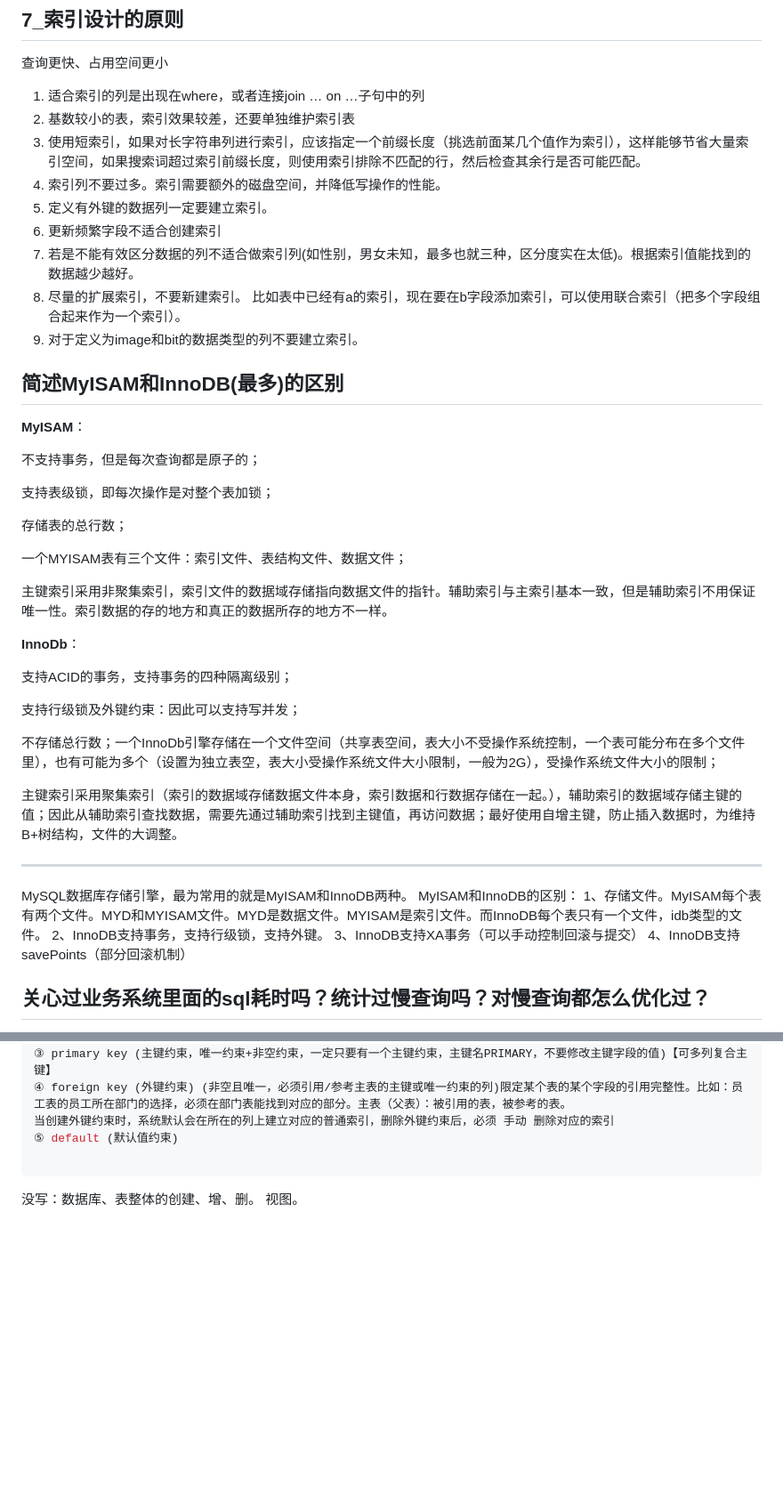
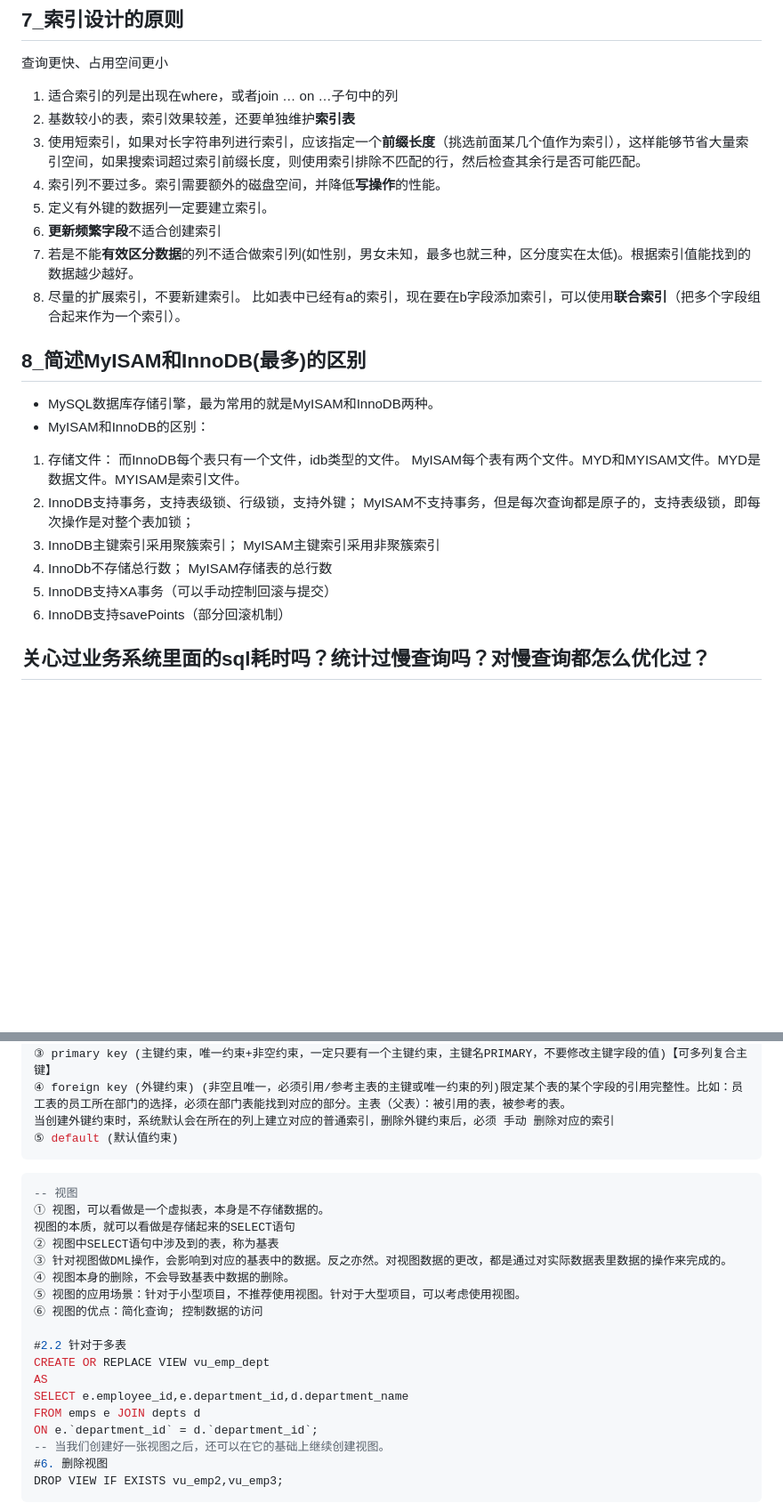
Before and after one commit to jifengzhiyu/RedyForInterview, a Markdown page: 周瑜/6_MySQL.md, 2 parts joined by grey strips. Shown: that part at 89% size. Drawn GitHub-style; blank space fills up the shorter version.

````diff
--- a/周瑜/6_MySQL.md
+++ b/周瑜/6_MySQL.md
@@ -83,51 +83,32 @@ MySQL是一个开放源代码的**关系型数据库管理系统**，可以定
 
 查询更快、占用空间更小
 
-1. 适合索引的列是出现在where，或者连接join … on …子句中的列
-2. 基数较小的表，索引效果较差，还要单独维护索引表
-3. 使用短索引，如果对长字符串列进行索引，应该指定一个前缀长度（挑选前面某几个值作为索引），这样能够节省大量索引空间，如果搜索词超过索引前缀长度，则使用索引排除不匹配的行，然后检查其余行是否可能匹配。
-4. 索引列不要过多。索引需要额外的磁盘空间，并降低写操作的性能。
+1. 适合索引的列是出现在where，或者join … on …子句中的列
+2. 基数较小的表，索引效果较差，还要单独维护**索引表**
+3. 使用短索引，如果对长字符串列进行索引，应该指定一个**前缀长度**（挑选前面某几个值作为索引），这样能够节省大量索引空间，如果搜索词超过索引前缀长度，则使用索引排除不匹配的行，然后检查其余行是否可能匹配。
+4. 索引列不要过多。索引需要额外的磁盘空间，并降低**写操作**的性能。
 5. 定义有外键的数据列一定要建立索引。
-6. 更新频繁字段不适合创建索引
-7. 若是不能有效区分数据的列不适合做索引列(如性别，男女未知，最多也就三种，区分度实在太低)。根据索引值能找到的数据越少越好。
+6. **更新频繁字段**不适合创建索引
+7. 若是不能**有效区分数据**的列不适合做索引列(如性别，男女未知，最多也就三种，区分度实在太低)。根据索引值能找到的数据越少越好。
 8. 尽量的扩展索引，不要新建索引。
-   比如表中已经有a的索引，现在要在b字段添加索引，可以使用联合索引（把多个字段组合起来作为一个索引）。
-9. 对于定义为image和bit的数据类型的列不要建立索引。
+   比如表中已经有a的索引，现在要在b字段添加索引，可以使用**联合索引**（把多个字段组合起来作为一个索引）。
 
-## 简述MyISAM和InnoDB(最多)的区别
+## 8_简述MyISAM和InnoDB(最多)的区别
 
-**MyISAM**：
+- MySQL数据库存储引擎，最为常用的就是MyISAM和InnoDB两种。
+- MyISAM和InnoDB的区别：
 
-不支持事务，但是每次查询都是原子的；
-
-支持表级锁，即每次操作是对整个表加锁；
-
-存储表的总行数；
-
-一个MYISAM表有三个文件：索引文件、表结构文件、数据文件；
-
-主键索引采用非聚集索引，索引文件的数据域存储指向数据文件的指针。辅助索引与主索引基本一致，但是辅助索引不用保证唯一性。索引数据的存的地方和真正的数据所存的地方不一样。
-
-**InnoDb**：
-
-支持ACID的事务，支持事务的四种隔离级别；
-
-支持行级锁及外键约束：因此可以支持写并发；
-
-不存储总行数；一个InnoDb引擎存储在一个文件空间（共享表空间，表大小不受操作系统控制，一个表可能分布在多个文件里），也有可能为多个（设置为独立表空，表大小受操作系统文件大小限制，一般为2G），受操作系统文件大小的限制；
-
-主键索引采用聚集索引（索引的数据域存储数据文件本身，索引数据和行数据存储在一起。），辅助索引的数据域存储主键的值；因此从辅助索引查找数据，需要先通过辅助索引找到主键值，再访问数据；最好使用自增主键，防止插入数据时，为维持B+树结构，文件的大调整。
-
-
-
----
-
-MySQL数据库存储引擎，最为常用的就是MyISAM和InnoDB两种。
-MyISAM和InnoDB的区别：
-1、存储文件。MyISAM每个表有两个文件。MYD和MYISAM文件。MYD是数据文件。MYISAM是索引文件。而InnoDB每个表只有一个文件，idb类型的文件。
-2、InnoDB支持事务，支持行级锁，支持外键。
-3、InnoDB支持XA事务（可以手动控制回滚与提交）
-4、InnoDB支持savePoints（部分回滚机制）
+1. 存储文件：
+   而InnoDB每个表只有一个文件，idb类型的文件。
+   MyISAM每个表有两个文件。MYD和MYISAM文件。MYD是数据文件。MYISAM是索引文件。
+2. InnoDB支持事务，支持表级锁、行级锁，支持外键；
+   MyISAM不支持事务，但是每次查询都是原子的，支持表级锁，即每次操作是对整个表加锁；
+3. InnoDB主键索引采用聚簇索引；
+   MyISAM主键索引采用非聚簇索引
+4. InnoDb不存储总行数；
+   MyISAM存储表的总行数
+5. InnoDB支持XA事务（可以手动控制回滚与提交）
+6. InnoDB支持savePoints（部分回滚机制）
 
 ## 关心过业务系统里面的sql耗时吗？统计过慢查询吗？对慢查询都怎么优化过？
 
@@ -553,8 +534,26 @@ WHERE id = 1;
 ④ foreign key (外键约束) (非空且唯一，必须引用/参考主表的主键或唯一约束的列)限定某个表的某个字段的引用完整性。比如：员工表的员工所在部门的选择，必须在部门表能找到对应的部分。主表（父表）：被引用的表，被参考的表。
 当创建外键约束时，系统默认会在所在的列上建立对应的普通索引，删除外键约束后，必须 手动 删除对应的索引
 ⑤ default (默认值约束)
-
 ```
 
-没写：数据库、表整体的创建、增、删。
-视图。
+```sql
+-- 视图
+① 视图，可以看做是一个虚拟表，本身是不存储数据的。
+视图的本质，就可以看做是存储起来的SELECT语句
+② 视图中SELECT语句中涉及到的表，称为基表
+③ 针对视图做DML操作，会影响到对应的基表中的数据。反之亦然。对视图数据的更改，都是通过对实际数据表里数据的操作来完成的。
+④ 视图本身的删除，不会导致基表中数据的删除。
+⑤ 视图的应用场景：针对于小型项目，不推荐使用视图。针对于大型项目，可以考虑使用视图。
+⑥ 视图的优点：简化查询; 控制数据的访问
+
+#2.2 针对于多表
+CREATE OR REPLACE VIEW vu_emp_dept
+AS
+SELECT e.employee_id,e.department_id,d.department_name
+FROM emps e JOIN depts d
+ON e.`department_id` = d.`department_id`;
+-- 当我们创建好一张视图之后，还可以在它的基础上继续创建视图。
+#6. 删除视图
+DROP VIEW IF EXISTS vu_emp2,vu_emp3;
+```
+
````
Also changed, not shown: other parts of 周瑜/6_MySQL.md (+158 -0 lines), 周瑜/Pic/image-20220627002125766.png (added).
